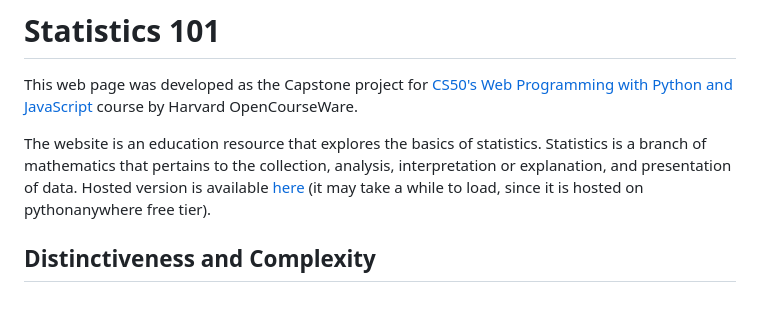
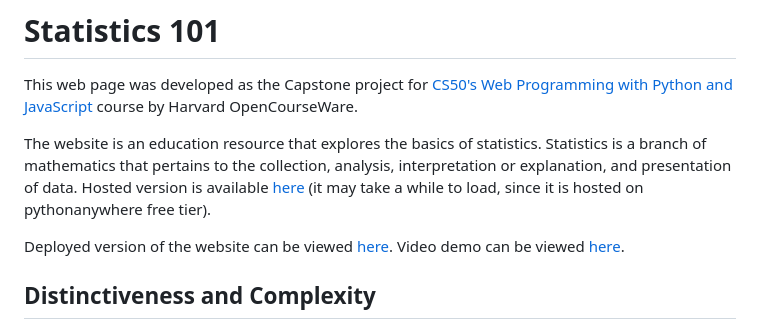
Before and after one commit to VikSil/Statistics101, a Markdown page: README.md, the part around the change. Drawn GitHub-style; blank space fills up the shorter version.

```diff
--- a/README.md
+++ b/README.md
@@ -4,6 +4,8 @@ This web page was developed as the Capstone project for [CS50's Web Programming
 
 The website is an education resource that explores the basics of statistics. Statistics is a branch of mathematics that pertains to the collection, analysis, interpretation or explanation, and presentation of data. Hosted version is available [here](https://viksil.pythonanywhere.com/statistics101) (it may take a while to load, since it is hosted on pythonanywhere free tier).
 
+Deployed version of the website can be viewed [here](https://viksil.pythonanywhere.com/statistics101).
+Video demo can be viewed [here](https://youtu.be/sdl8YkIIXxA).
 
 ## Distinctiveness and Complexity
 
```
